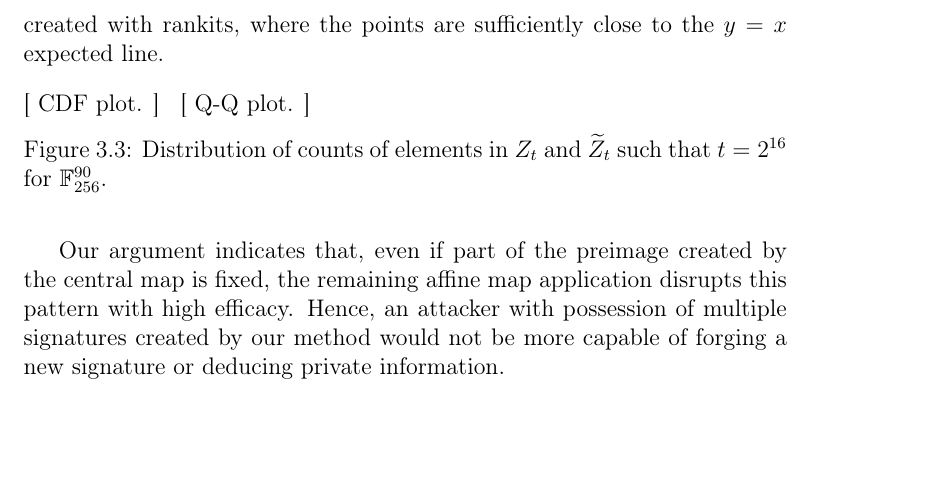
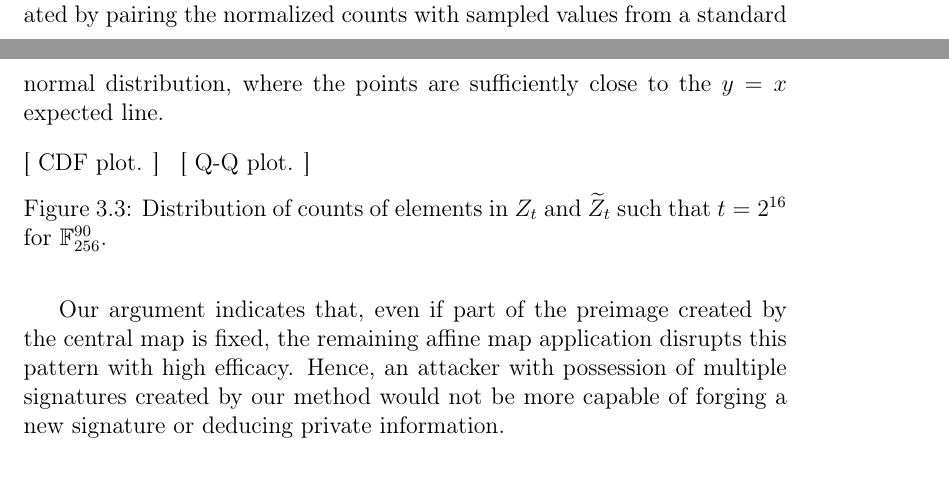
Before and after one commit to zambonin/msc, a LaTeX thesis (main.tex): part of page 18 of 31 before the commit and two parts of pages 17 and 18 of 31 after it, the two joined at a grey line, cut at the place of the change, the shorter picture padded with empty space. Compiled offline with pdfLaTeX.

Commit message:
overleaf_to_git: update main.tex from r3592 to r3594

```diff
--- a/main.tex
+++ b/main.tex
@@ -555,7 +555,7 @@ distributed, with small variations due to the random generation of field
 elements. However, we note that this is due to the low number of classes,
 \emph{i.e.} the order of the finite field, and experimentally confirm that such
 discrepancies are largely reduced with $q = 2^{10}$. This is further confirmed
-by the Q-Q plot created with rankits, where the points are sufficiently close
+by the Q-Q plot created by pairing the normalized counts with sampled values from a standard normal distribution, where the points are sufficiently close
 to the $y = x$ expected line.
 
 \begin{figure}[htbp]
```
